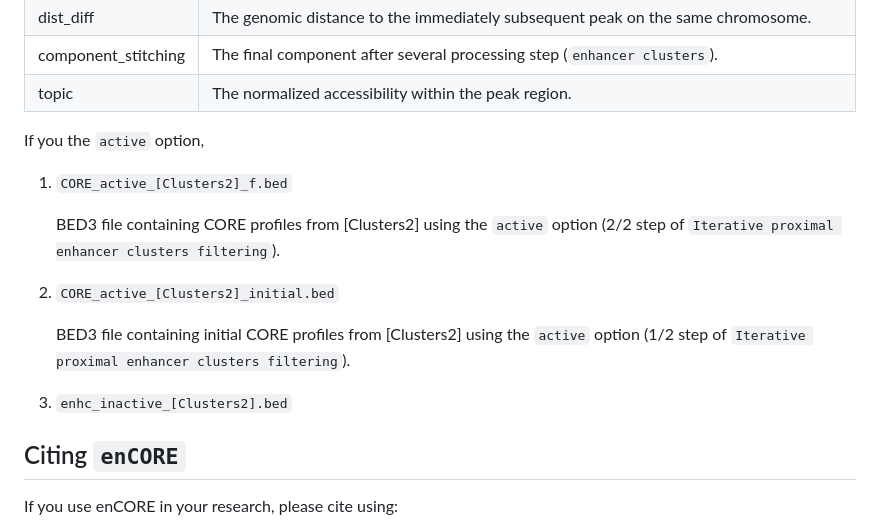
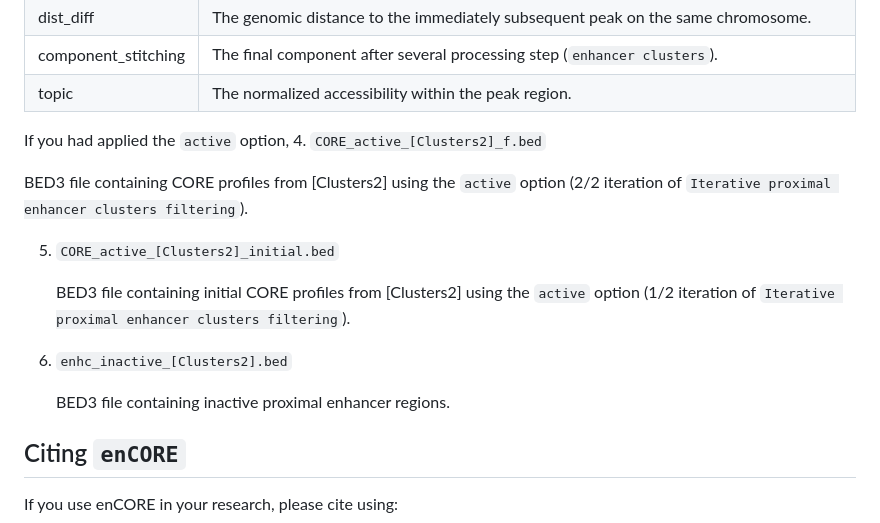
Before and after one commit to R-Krait/enCORE, a Markdown page: README.md, the part around the change. Rendered like a GitHub page.

```diff
--- a/README.md
+++ b/README.md
@@ -145,18 +145,18 @@ Information within `total_enhc_[Clusters2].csv`
 | component_stitching   | The final component after several processing step (`enhancer clusters`). |
 | topic        | The normalized accessibility within the peak region.              |
 
+If you had applied the `active` option,
+4. `CORE_active_[Clusters2]_f.bed`
 
-If you the `active` option,
-1. `CORE_active_[Clusters2]_f.bed`
+   BED3 file containing CORE profiles from [Clusters2] using the `active` option (2/2 iteration of `Iterative proximal enhancer clusters filtering`).
 
-   BED3 file containing CORE profiles from [Clusters2] using the `active` option (2/2 step of `Iterative proximal enhancer clusters filtering`).
+5. `CORE_active_[Clusters2]_initial.bed`
 
-2. `CORE_active_[Clusters2]_initial.bed`
+   BED3 file containing initial CORE profiles from [Clusters2] using the `active` option (1/2 iteration of `Iterative proximal enhancer clusters filtering`).
 
-   BED3 file containing initial CORE profiles from [Clusters2] using the `active` option (1/2 step of `Iterative proximal enhancer clusters filtering`).
+6. `enhc_inactive_[Clusters2].bed`
 
-3. `enhc_inactive_[Clusters2].bed`
-
+   BED3 file containing inactive proximal enhancer regions.
 
 ## Citing `enCORE`
 If you use enCORE in your research, please cite using:
```
